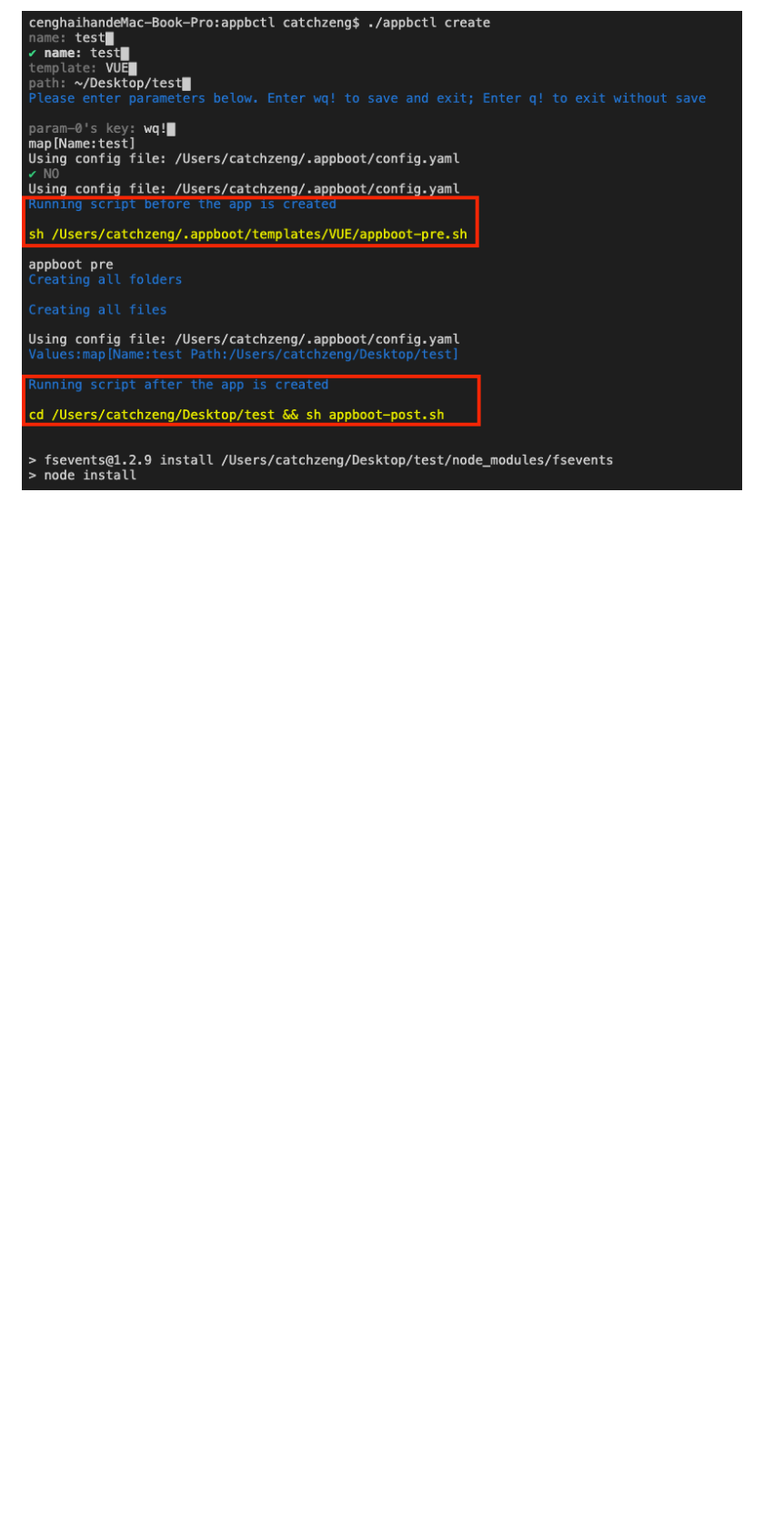
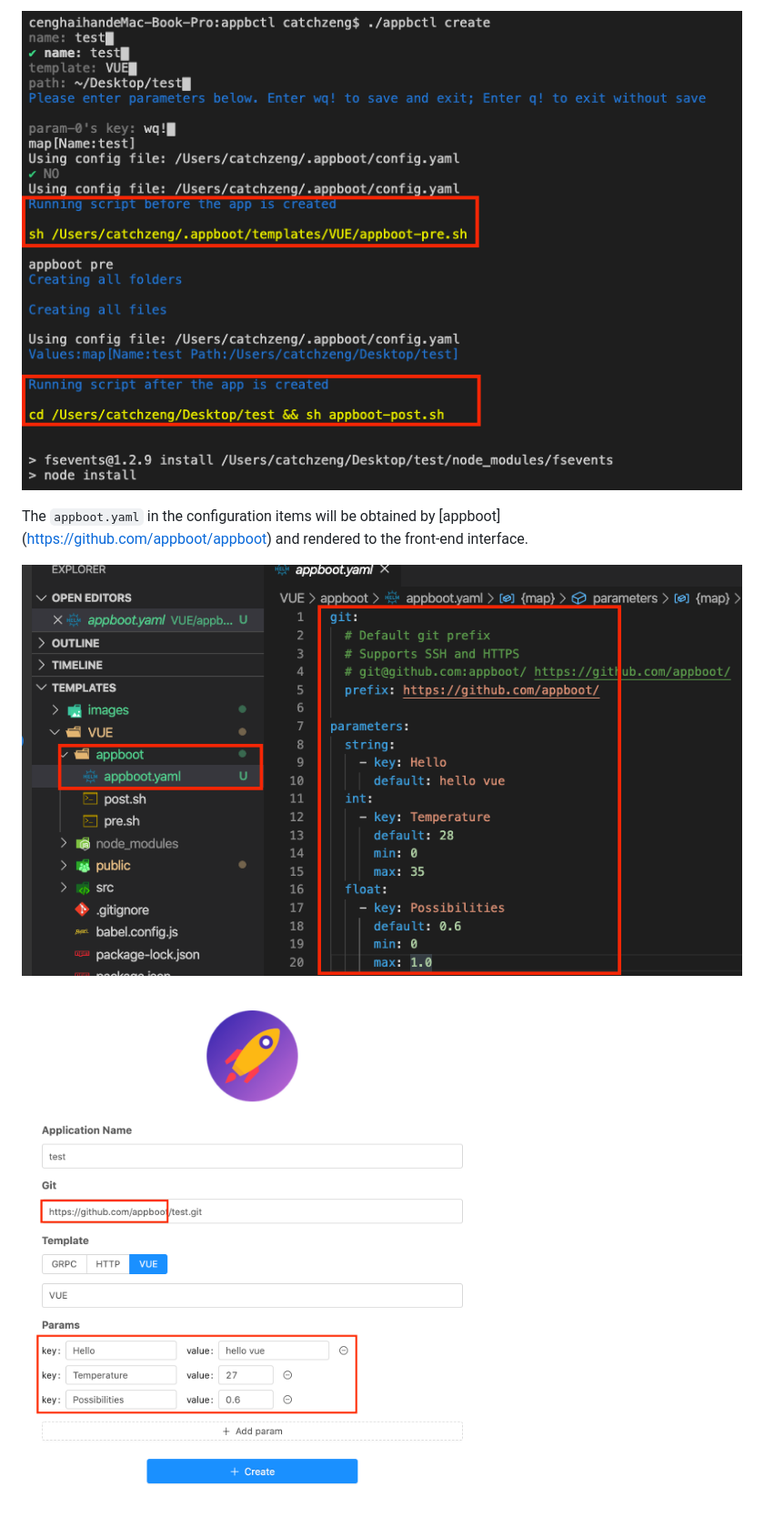
Before and after one commit to appboot/templates, a Markdown page: README.md, the part around one of its changes. Shown at 91% size. GitHub-like rendering; pictures changed too: images/appboot.png (added), images/config.png (added); blank space fills up the shorter version.

```diff
--- a/README.md
+++ b/README.md
@@ -33,2 +44,8 @@ The `pre.sh` and `post.sh` in the configuration items will be executed before an
 
-![appboot](https://github.com/appboot/templates/blob/master/images/vue-scripts.png?raw=true)
+![appboot](./images/vue-scripts.png)
+
+The `appboot.yaml` in the configuration items will be obtained by [appboot] (https://github.com/appboot/appboot) and rendered to the front-end interface.
+
+![appboot](./images/config.png)
+
+![appboot](./images/appboot.png)
```
Also changed, not shown: other parts of README.md (+20 -9 lines), README-CN.md (+27 -10 lines), 4 other files.
